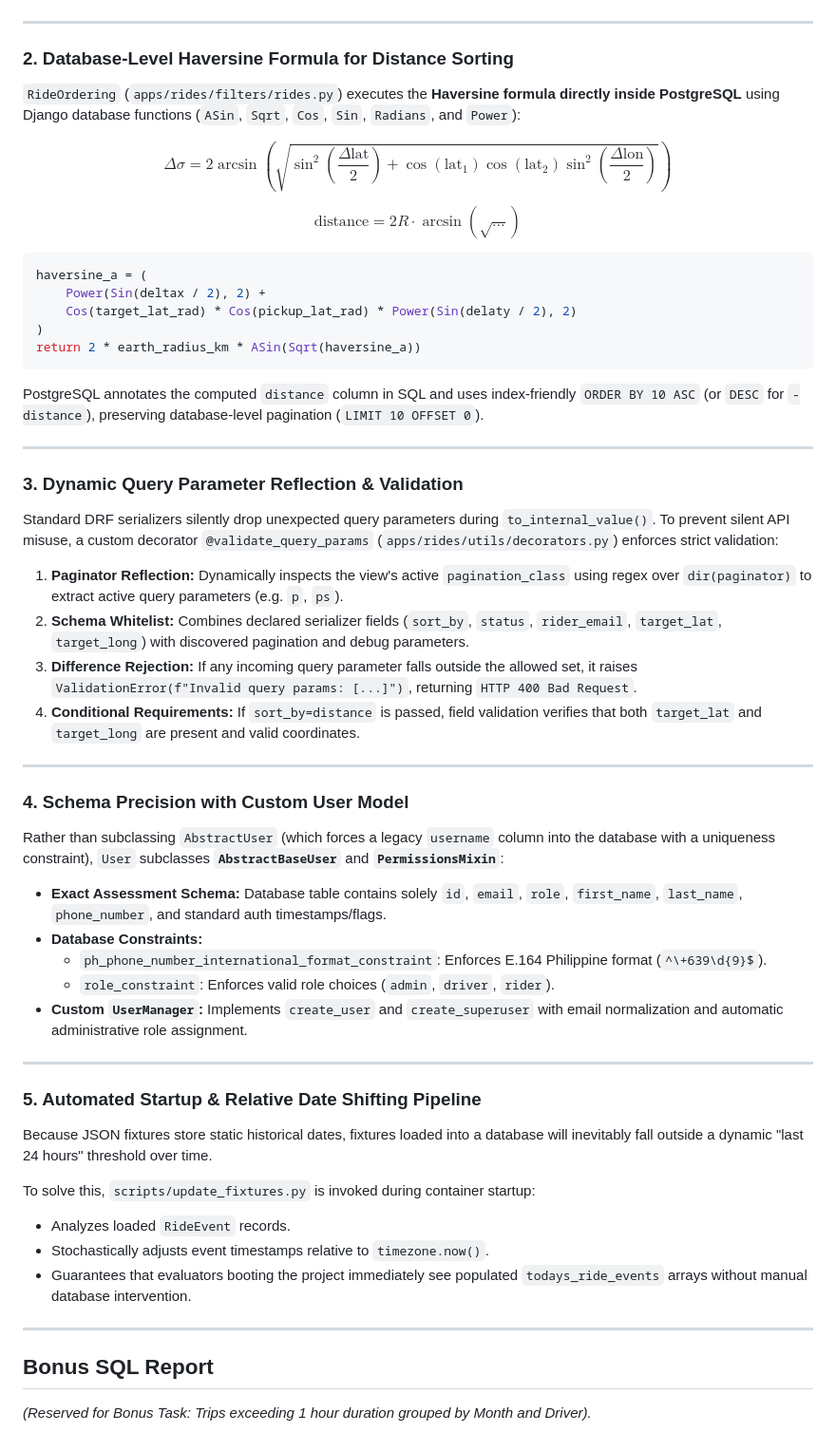
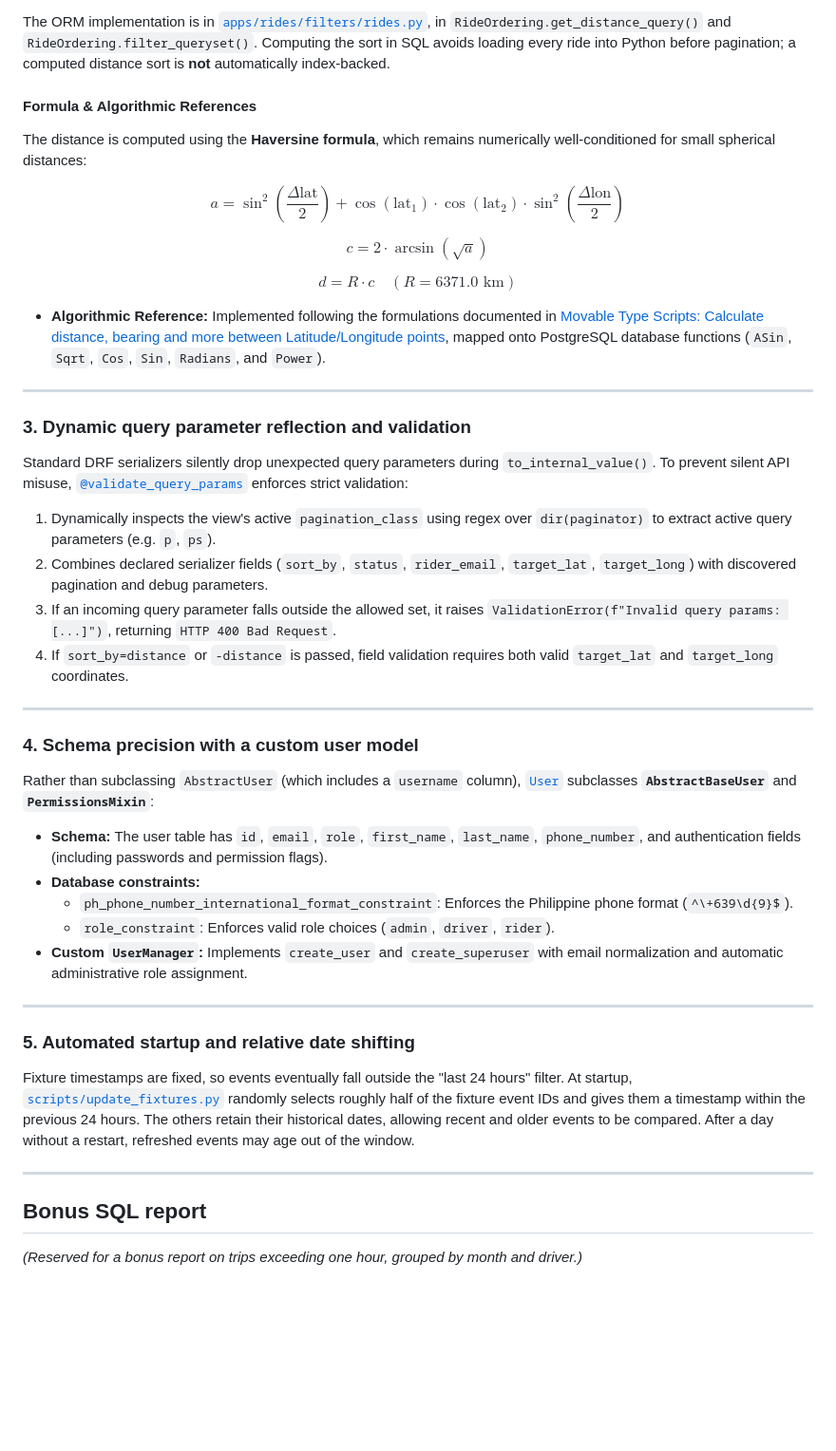
Before and after one commit to god-serena/drf-assessment, a Markdown page: README.md, the part around one of its changes. Shown at 95% size. Rendered like a GitHub page; blank space fills up the shorter version.

````diff
--- a/README.md
+++ b/README.md
@@ -180,59 +192,48 @@ When viewing `/api/rides/` in a web browser, Django Debug Toolbar displays **5 q
+The ORM implementation is in [`apps/rides/filters/rides.py`](apps/rides/filters/rides.py), in `RideOrdering.get_distance_query()` and `RideOrdering.filter_queryset()`. Computing the sort in SQL avoids loading every ride into Python before pagination; a computed distance sort is **not** automatically index-backed.
+
+#### Formula & Algorithmic References
+
+The distance is computed using the **Haversine formula**, which remains numerically well-conditioned for small spherical distances:
+
+$$a = \sin^2\left(\frac{\Delta\text{lat}}{2}\right) + \cos(\text{lat}_1) \cdot \cos(\text{lat}_2) \cdot \sin^2\left(\frac{\Delta\text{lon}}{2}\right)$$
+
+$$c = 2 \cdot \arcsin\left(\sqrt{a}\right)$$
+
+$$d = R \cdot c \quad (R = 6371.0\text{ km})$$
+
+- **Algorithmic Reference:** Implemented following the formulations documented in [Movable Type Scripts: Calculate distance, bearing and more between Latitude/Longitude points](https://www.movable-type.co.uk/scripts/latlong.html), mapped onto PostgreSQL database functions (`ASin`, `Sqrt`, `Cos`, `Sin`, `Radians`, and `Power`).
 
 ---
 
-### 2. Database-Level Haversine Formula for Distance Sorting
-`RideOrdering` (`apps/rides/filters/rides.py`) executes the **Haversine formula directly inside PostgreSQL** using Django database functions (`ASin`, `Sqrt`, `Cos`, `Sin`, `Radians`, and `Power`):
+### 3. Dynamic query parameter reflection and validation
 
-$$\Delta\sigma = 2 \arcsin \left( \sqrt{\sin^2\left(\frac{\Delta\text{lat}}{2}\right) + \cos(\text{lat}_1)\cos(\text{lat}_2)\sin^2\left(\frac{\Delta\text{lon}}{2}\right)} \right)$$
+Standard DRF serializers silently drop unexpected query parameters during `to_internal_value()`. To prevent silent API misuse, [`@validate_query_params`](apps/rides/utils/decorators.py) enforces strict validation:
 
-$$\text{distance} = 2 R \cdot \arcsin\left(\sqrt{\dots}\right)$$
-
-```python
-haversine_a = (
-    Power(Sin(deltax / 2), 2) +
-    Cos(target_lat_rad) * Cos(pickup_lat_rad) * Power(Sin(delaty / 2), 2)
-)
-return 2 * earth_radius_km * ASin(Sqrt(haversine_a))
-```
-
-PostgreSQL annotates the computed `distance` column in SQL and uses index-friendly `ORDER BY 10 ASC` (or `DESC` for `-distance`), preserving database-level pagination (`LIMIT 10 OFFSET 0`).
+1. Dynamically inspects the view's active `pagination_class` using regex over `dir(paginator)` to extract active query parameters (e.g. `p`, `ps`).
+2. Combines declared serializer fields (`sort_by`, `status`, `rider_email`, `target_lat`, `target_long`) with discovered pagination and debug parameters.
+3.  If an incoming query parameter falls outside the allowed set, it raises `ValidationError(f"Invalid query params: [...]")`, returning `HTTP 400 Bad Request`.
+4. If `sort_by=distance` or `-distance` is passed, field validation requires both valid `target_lat` and `target_long` coordinates.
 
 ---
 
-### 3. Dynamic Query Parameter Reflection & Validation
+### 4. Schema precision with a custom user model
 
-Standard DRF serializers silently drop unexpected query parameters during `to_internal_value()`. To prevent silent API misuse, a custom decorator `@validate_query_params` (`apps/rides/utils/decorators.py`) enforces strict validation:
+Rather than subclassing `AbstractUser` (which includes a `username` column), [`User`](apps/users/models/users.py) subclasses **`AbstractBaseUser`** and **`PermissionsMixin`**:
 
-1. **Paginator Reflection:** Dynamically inspects the view's active `pagination_class` using regex over `dir(paginator)` to extract active query parameters (e.g. `p`, `ps`).
-2. **Schema Whitelist:** Combines declared serializer fields (`sort_by`, `status`, `rider_email`, `target_lat`, `target_long`) with discovered pagination and debug parameters.
-3. **Difference Rejection:** If any incoming query parameter falls outside the allowed set, it raises `ValidationError(f"Invalid query params: [...]")`, returning `HTTP 400 Bad Request`.
-4. **Conditional Requirements:** If `sort_by=distance` is passed, field validation verifies that both `target_lat` and `target_long` are present and valid coordinates.
-
----
-
-### 4. Schema Precision with Custom User Model
-
-Rather than subclassing `AbstractUser` (which forces a legacy `username` column into the database with a uniqueness constraint), `User` subclasses **`AbstractBaseUser`** and **`PermissionsMixin`**:
-
-- **Exact Assessment Schema:** Database table contains solely `id`, `email`, `role`, `first_name`, `last_name`, `phone_number`, and standard auth timestamps/flags.
-- **Database Constraints:**
-  - `ph_phone_number_international_format_constraint`: Enforces E.164 Philippine format (`^\+639\d{9}$`).
+- **Schema:** The user table has `id`, `email`, `role`, `first_name`, `last_name`, `phone_number`, and authentication fields (including passwords and permission flags).
+- **Database constraints:**
+  - `ph_phone_number_international_format_constraint`: Enforces the Philippine phone format (`^\+639\d{9}$`).
   - `role_constraint`: Enforces valid role choices (`admin`, `driver`, `rider`).
 - **Custom `UserManager`:** Implements `create_user` and `create_superuser` with email normalization and automatic administrative role assignment.
 
 ---
 
-### 5. Automated Startup & Relative Date Shifting Pipeline
+### 5. Automated startup and relative date shifting
 
-Because JSON fixtures store static historical dates, fixtures loaded into a database will inevitably fall outside a dynamic "last 24 hours" threshold over time.
-
-To solve this, `scripts/update_fixtures.py` is invoked during container startup:
-- Analyzes loaded `RideEvent` records.
-- Stochastically adjusts event timestamps relative to `timezone.now()`.
-- Guarantees that evaluators booting the project immediately see populated `todays_ride_events` arrays without manual database intervention.
+Fixture timestamps are fixed, so events eventually fall outside the "last 24 hours" filter. At startup, [`scripts/update_fixtures.py`](scripts/update_fixtures.py) randomly selects roughly half of the fixture event IDs and gives them a timestamp within the previous 24 hours. The others retain their historical dates, allowing recent and older events to be compared. After a day without a restart, refreshed events may age out of the window.
 
 ---
 
-## Bonus SQL Report
+## Bonus SQL report
 
-*(Reserved for Bonus Task: Trips exceeding 1 hour duration grouped by Month and Driver).*
+*(Reserved for a bonus report on trips exceeding one hour, grouped by month and driver.)*
````
Also changed, not shown: other parts of README.md (+62 -50 lines).
